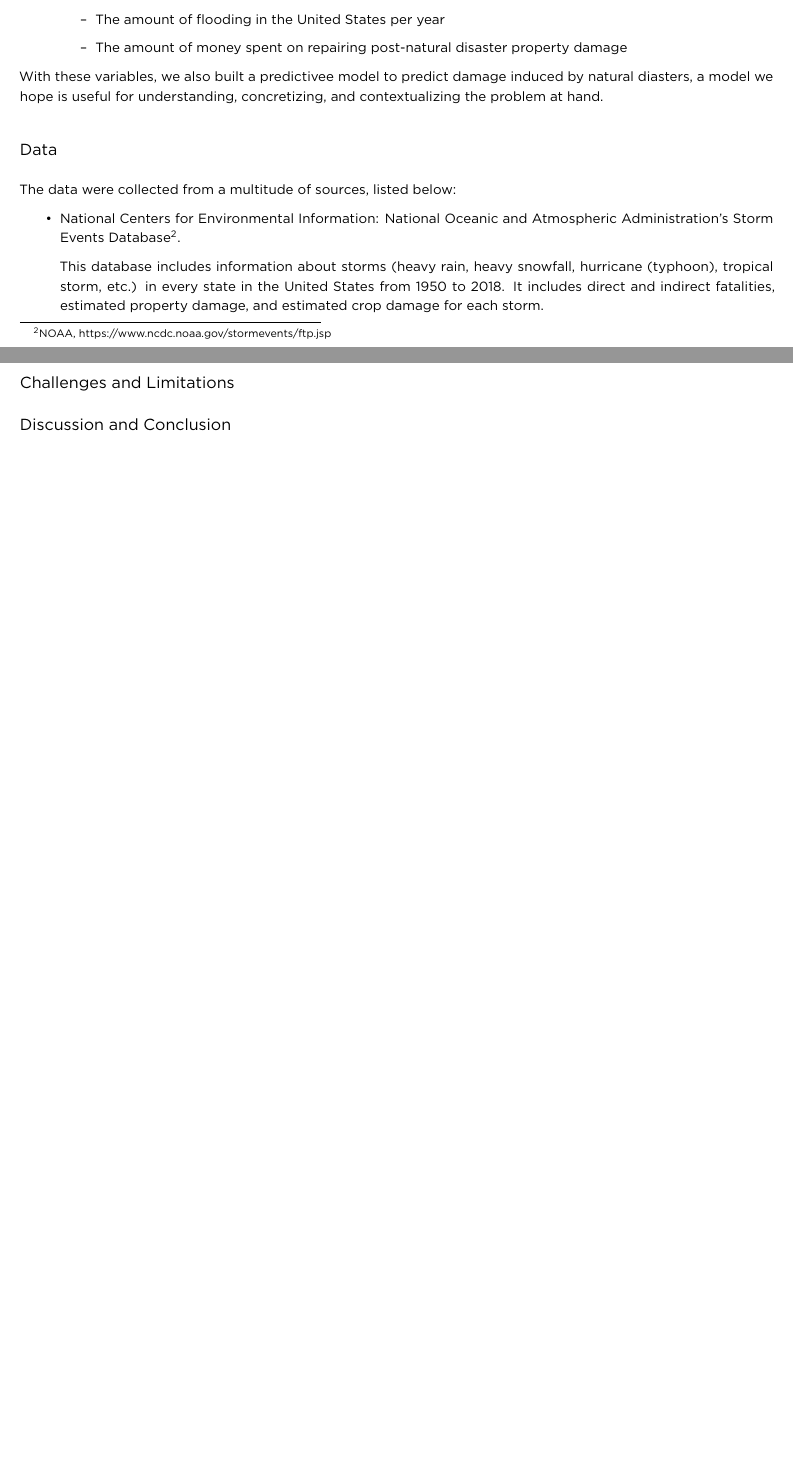
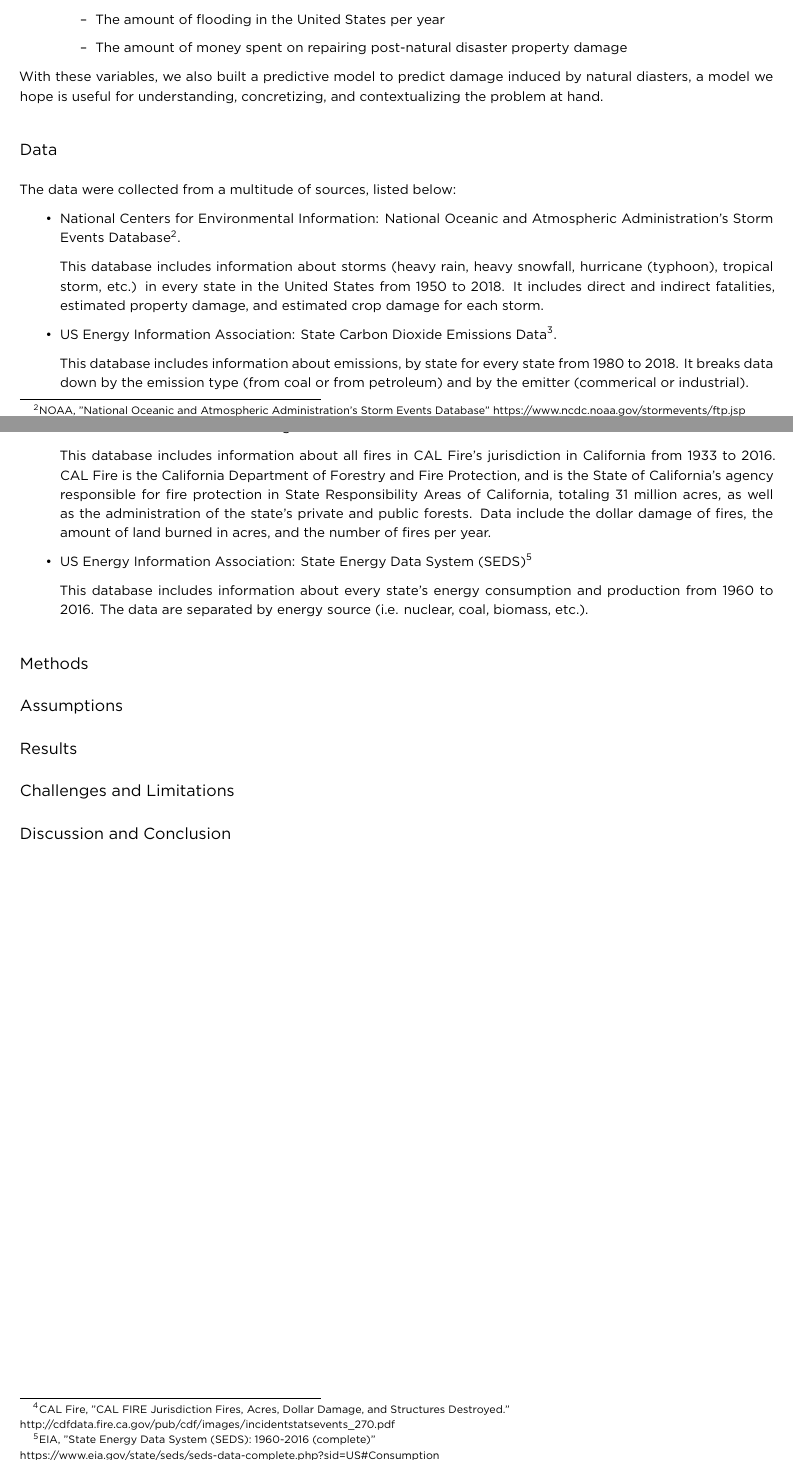
Before and after one commit to hangulu/disaster_analysis, an R Markdown document (analysis.Rmd): two parts of pages 2 and 3 of 3, joined at a grey line, cut so that both start at the same text, the shorter picture padded with empty space. The pictures show the output file analysis.pdf that the author committed with the source.

Commit message:
included emissions, fire, and energy data

```diff
--- a/analysis.Rmd
+++ b/analysis.Rmd
@@ -73,16 +75,25 @@ Each of the elements of the above hypothesis is well proxied by predictor and re
   \end{itemize}
 \end{itemize}
 
-With these variables, we also built a predictivee model to predict damage induced by natural diasters, a model we hope is useful for understanding, concretizing, and contextualizing the problem at hand.
+With these variables, we also built a predictive model to predict damage induced by natural diasters, a model we hope is useful for understanding, concretizing, and contextualizing the problem at hand.
 
 ## Data
 
 The data were collected from a multitude of sources, listed below:
 
 \begin{itemize}
-  \item National Centers for Environmental Information: National Oceanic and Atmospheric Administration's Storm Events Database\footnote{NOAA, https://www.ncdc.noaa.gov/stormevents/ftp.jsp}.
+  \item National Centers for Environmental Information: National Oceanic and Atmospheric Administration's Storm Events Database\footnote{NOAA, "National Oceanic and Atmospheric Administration's Storm Events Database" https://www.ncdc.noaa.gov/stormevents/ftp.jsp}.
 
   This database includes information about storms (heavy rain, heavy snowfall, hurricane (typhoon), tropical storm, etc.) in every state in the United States from 1950 to 2018. It includes direct and indirect fatalities, estimated property damage, and estimated crop damage for each storm.
+  \item US Energy Information Association: State Carbon Dioxide Emissions Data\footnote{EIA, "State Carbon Dioxide Emissions Data" https://www.eia.gov/environment/emissions/state/}.
+
+  This database includes information about emissions, by state for every state from 1980 to 2018. It breaks data down by the emission type (from coal or from petroleum) and by the emitter (commerical or industrial).
+  \item CAL Fire: Incident Information Page\footnote{CAL Fire, "CAL FIRE Jurisdiction Fires, Acres, Dollar Damage, and Structures Destroyed." \newline http://cdfdata.fire.ca.gov/pub/cdf/images/incidentstatsevents\_270.pdf}.
+
+  This database includes information about all fires in CAL Fire's jurisdiction in California from 1933 to 2016. CAL Fire is the California Department of Forestry and Fire Protection, and is the State of California's agency responsible for fire protection in State Responsibility Areas of California, totaling 31 million acres, as well as the administration of the state's private and public forests. Data include the dollar damage of fires, the amount of land burned in acres, and the number of fires per year.
+  \item US Energy Information Association: State Energy Data System (SEDS)\footnote{EIA, "State Energy Data System (SEDS): 1960-2016 (complete)" \newline https://www.eia.gov/state/seds/seds-data-complete.php?sid=US\#Consumption}
+
+  This database includes information about every state's energy consumption and production from 1960 to 2016. The data are separated by energy source (i.e. nuclear, coal, biomass, etc.).
 \end{itemize}
 
 ## Methods
```
Also changed, not shown: analysis.pdf, analysis.tex, analysis.Rmd (8 more changed lines).
